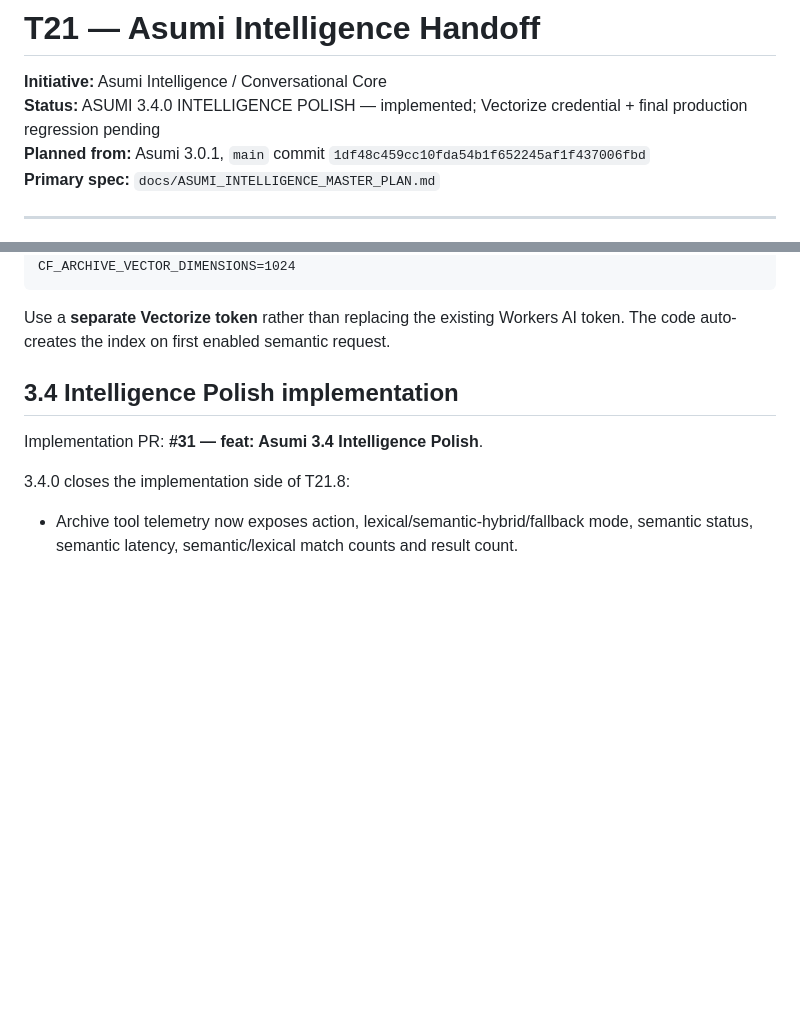
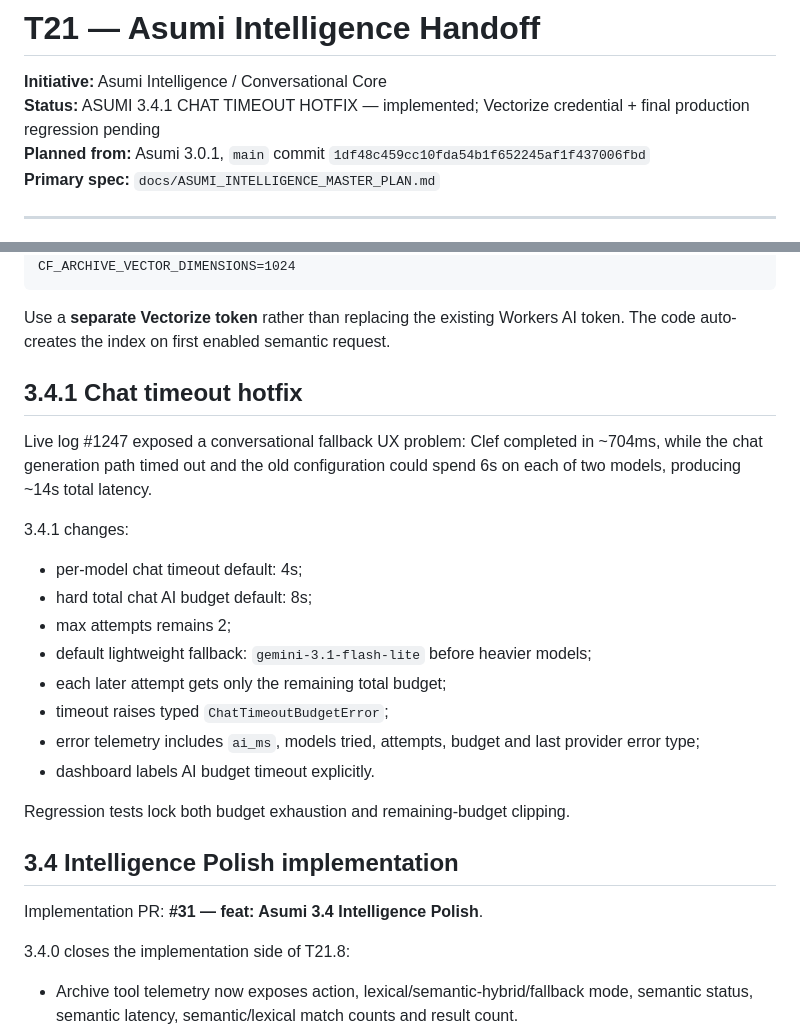
Before and after one commit to HoenMike/DiscordMikeBot, a Markdown page: docs/ASUMI_INTELLIGENCE_HANDOFF.md, 2 parts joined by grey strips. Drawn GitHub-style; blank space fills up the shorter version.

Commit message:
docs(v3): record 3.4.1 chat timeout hotfix

````diff
--- a/docs/ASUMI_INTELLIGENCE_HANDOFF.md
+++ b/docs/ASUMI_INTELLIGENCE_HANDOFF.md
@@ -1,7 +1,7 @@
 # T21 — Asumi Intelligence Handoff
 
 **Initiative:** Asumi Intelligence / Conversational Core
-**Status:** ASUMI 3.4.0 INTELLIGENCE POLISH — implemented; Vectorize credential + final production regression pending
+**Status:** ASUMI 3.4.1 CHAT TIMEOUT HOTFIX — implemented; Vectorize credential + final production regression pending
 **Planned from:** Asumi 3.0.1, `main` commit `1df48c459cc10fda54b1f652245af1f437006fbd`
 **Primary spec:** `docs/ASUMI_INTELLIGENCE_MASTER_PLAN.md`
 
@@ -162,6 +162,22 @@ CF_ARCHIVE_VECTOR_DIMENSIONS=1024
 ```
 
 Use a **separate Vectorize token** rather than replacing the existing Workers AI token. The code auto-creates the index on first enabled semantic request.
+
+## 3.4.1 Chat timeout hotfix
+
+Live log #1247 exposed a conversational fallback UX problem: Clef completed in ~704ms, while the chat generation path timed out and the old configuration could spend 6s on each of two models, producing ~14s total latency.
+
+3.4.1 changes:
+- per-model chat timeout default: 4s;
+- hard total chat AI budget default: 8s;
+- max attempts remains 2;
+- default lightweight fallback: `gemini-3.1-flash-lite` before heavier models;
+- each later attempt gets only the remaining total budget;
+- timeout raises typed `ChatTimeoutBudgetError`;
+- error telemetry includes `ai_ms`, models tried, attempts, budget and last provider error type;
+- dashboard labels AI budget timeout explicitly.
+
+Regression tests lock both budget exhaustion and remaining-budget clipping.
 
 ## 3.4 Intelligence Polish implementation
 
````
